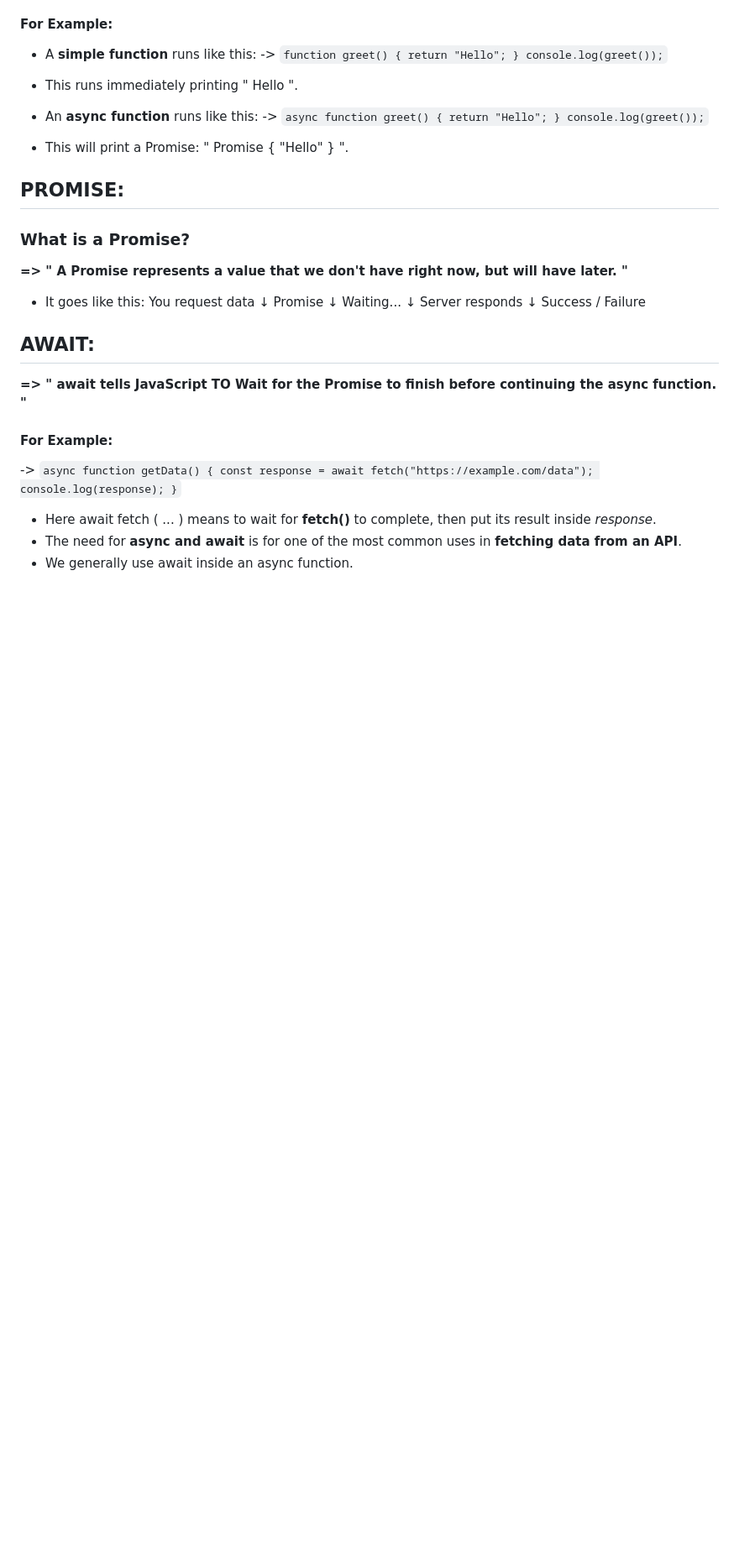
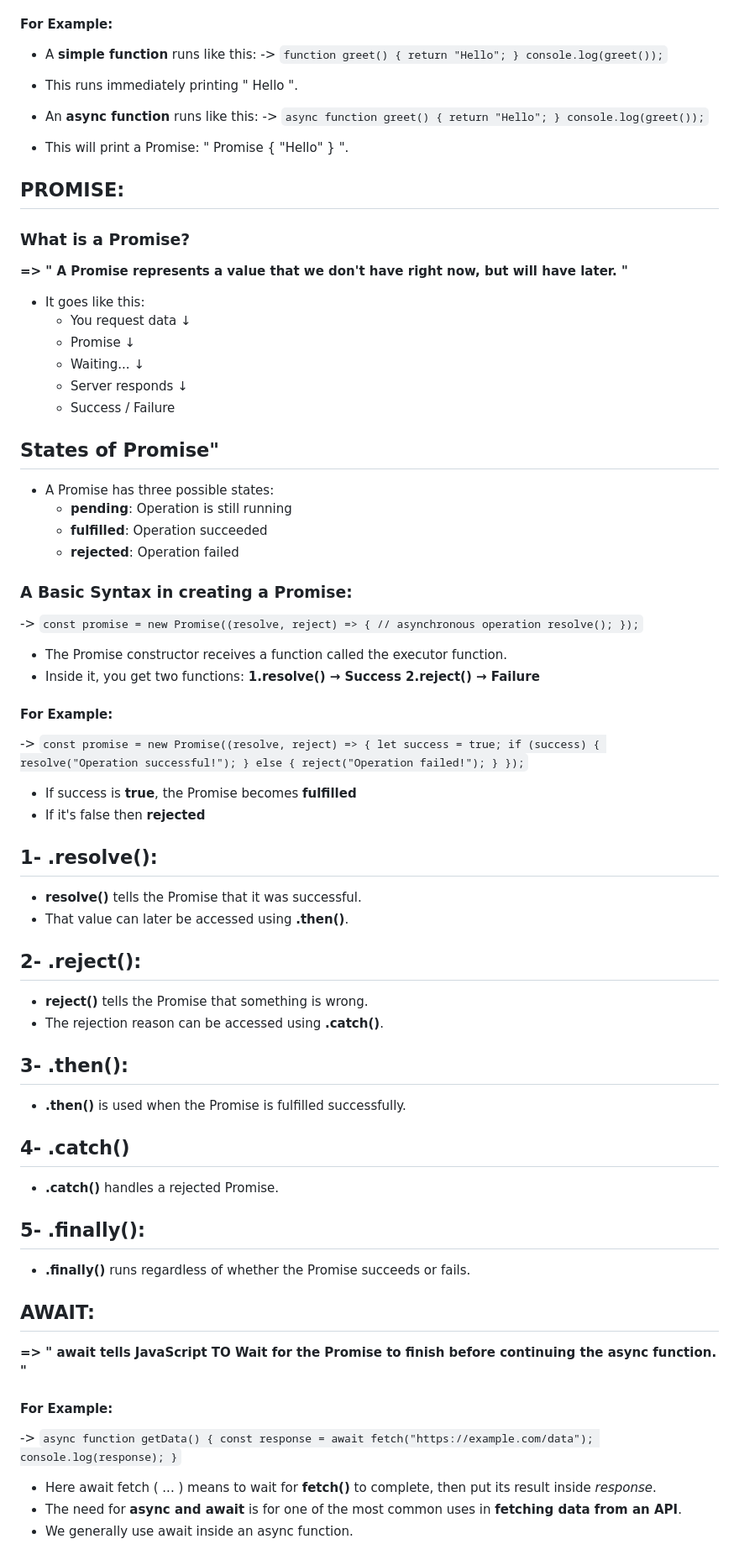
Before and after one commit to kanwaltariq0327-del/Advanced-JavaScript, a Markdown page: README.md, the part around the change. Shown at 84% size. GitHub-like rendering; blank space fills up the shorter version.

Commit message:
Update README.md
Promises

````diff
--- a/README.md
+++ b/README.md
@@ -135,15 +135,60 @@ Now when we click the **button** the event will not reach it's parent.
 ### What is a Promise?
 **=> " A Promise represents a value that we don't have right now, but will have later. "**
 - It goes like this:
-   You request data
-      ↓
-   Promise
-      ↓
-   Waiting...
-      ↓
-Server responds
-      ↓
-Success / Failure
+   - You request data ↓
+   - Promise ↓
+   - Waiting... ↓
+   - Server responds ↓
+   - Success / Failure
+
+## States of Promise"
+- A Promise has three possible states:
+   - **pending**: Operation is still running
+   - **fulfilled**: Operation succeeded
+   - **rejected**: Operation failed
+
+### A Basic Syntax in creating a Promise:
+
+-> ```const promise = new Promise((resolve, reject) => {
+    // asynchronous operation
+     resolve();
+    });```
+
+
+- The Promise constructor receives a function called the executor function.
+- Inside it, you get two functions: **1.resolve() → Success 2.reject()  → Failure**
+
+#### For Example:
+
+-> ```const promise = new Promise((resolve, reject) => {
+          let success = true;
+          if (success) {
+               resolve("Operation successful!");
+          } else {
+               reject("Operation failed!");
+          }
+      });```
+
+- If success is **true**, the Promise becomes **fulfilled**
+- If it's false then **rejected**
+
+## 1- .resolve():
+- **resolve()** tells the Promise that it was successful.
+- That value can later be accessed using **.then()**.
+
+## 2- .reject():
+- **reject()** tells the Promise that something is wrong.
+- The rejection reason can be accessed using **.catch()**.
+
+## 3- .then():
+- **.then()** is used when the Promise is fulfilled successfully.
+
+## 4- .catch()
+- **.catch()** handles a rejected Promise.
+
+## 5- .finally():
+- **.finally()** runs regardless of whether the Promise succeeds or fails.
+
 
 ## AWAIT:
 **=> " await tells JavaScript TO Wait for the Promise to finish before continuing the async function. "**
````
